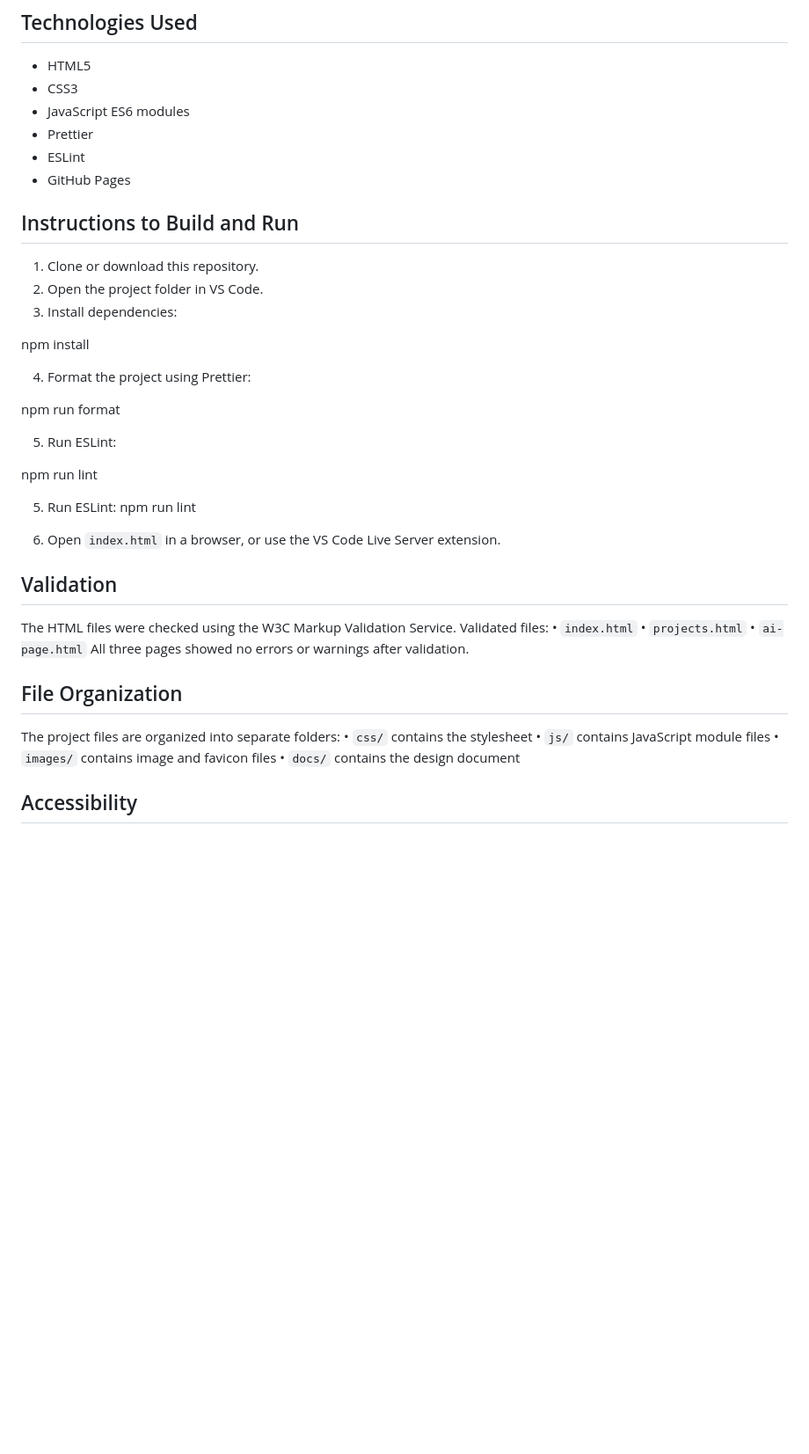
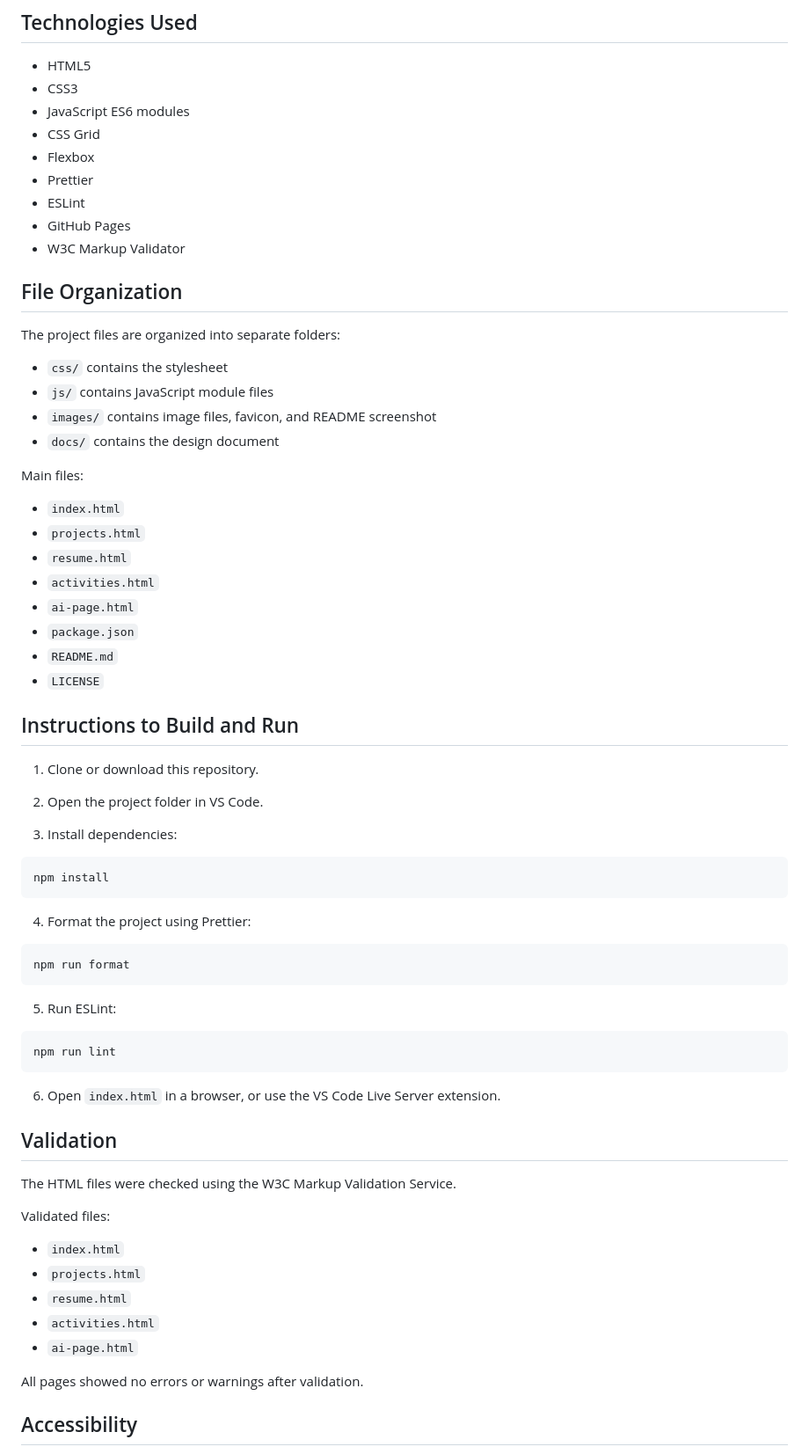
Before and after one commit to AkhilanAnbu/personal-homepage, a Markdown page: README.md, the part around one of its changes. Shown at 88% size. Drawn GitHub-style; blank space fills up the shorter version.

````diff
--- a/README.md
+++ b/README.md
@@ -57,47 +96,72 @@ When a button is clicked, the project cards update dynamically based on the sele
 - HTML5
 - CSS3
 - JavaScript ES6 modules
+- CSS Grid
+- Flexbox
 - Prettier
 - ESLint
 - GitHub Pages
+- W3C Markup Validator
+
+## File Organization
+
+The project files are organized into separate folders:
+
+- `css/` contains the stylesheet
+- `js/` contains JavaScript module files
+- `images/` contains image files, favicon, and README screenshot
+- `docs/` contains the design document
+
+Main files:
+
+- `index.html`
+- `projects.html`
+- `resume.html`
+- `activities.html`
+- `ai-page.html`
+- `package.json`
+- `README.md`
+- `LICENSE`
 
 ## Instructions to Build and Run
 
 1. Clone or download this repository.
+
 2. Open the project folder in VS Code.
+
 3. Install dependencies:
 
+```bash
 npm install
+```
 
 4. Format the project using Prettier:
 
+```bash
 npm run format
+```
 
 5. Run ESLint:
 
+```bash
 npm run lint
-
-5. Run ESLint:
-   npm run lint
+```
 
 6. Open `index.html` in a browser, or use the VS Code Live Server extension.
 
 ## Validation
 
 The HTML files were checked using the W3C Markup Validation Service.
+
 Validated files:
-• `index.html`
-• `projects.html`
-• `ai-page.html`
-All three pages showed no errors or warnings after validation.
 
-## File Organization
+- `index.html`
+- `projects.html`
+- `resume.html`
+- `activities.html`
+- `ai-page.html`
 
-The project files are organized into separate folders:
-• `css/` contains the stylesheet
-• `js/` contains JavaScript module files
-• `images/` contains image and favicon files
-• `docs/` contains the design document
+All pages showed no errors or warnings after validation.
 
 ## Accessibility
 
````
Also changed, not shown: other parts of README.md (+133 -22 lines).
